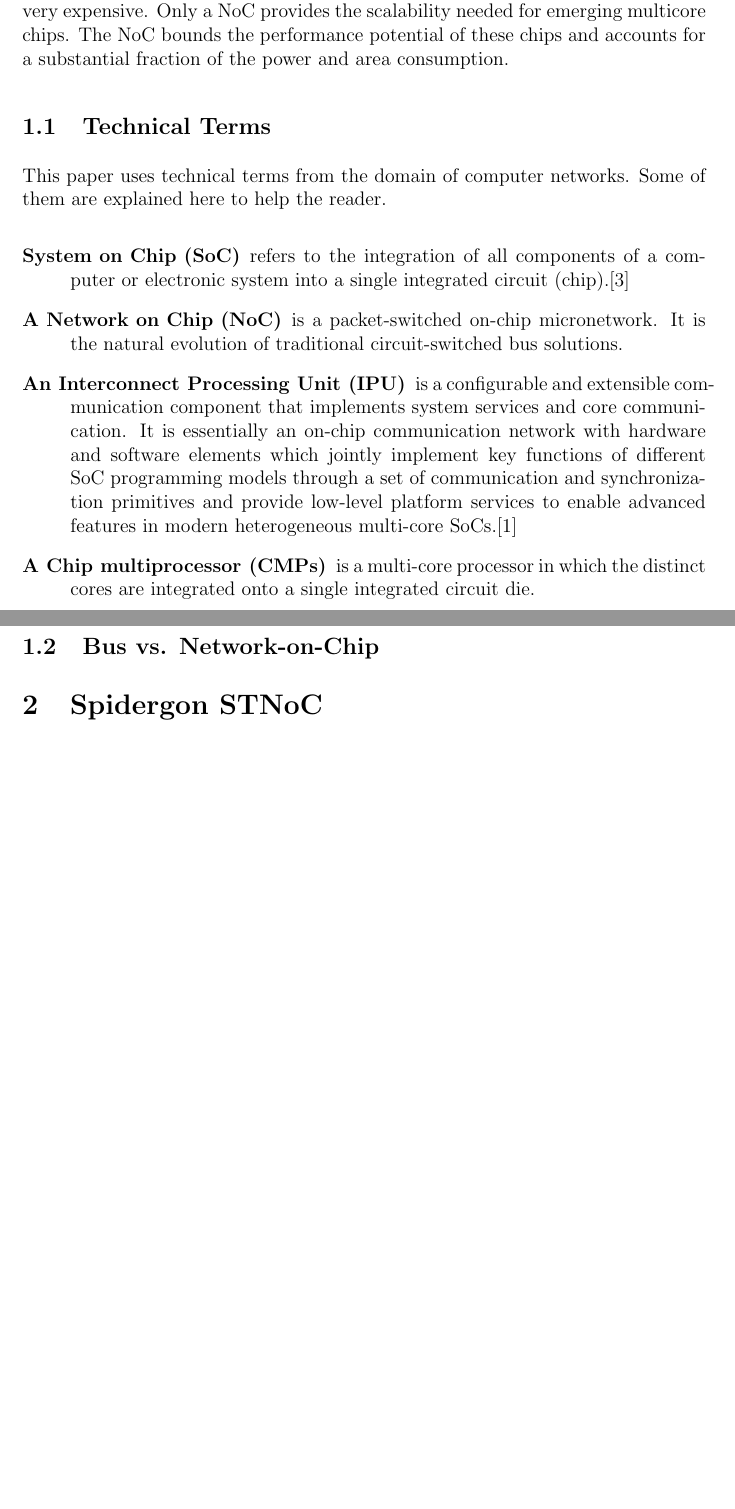
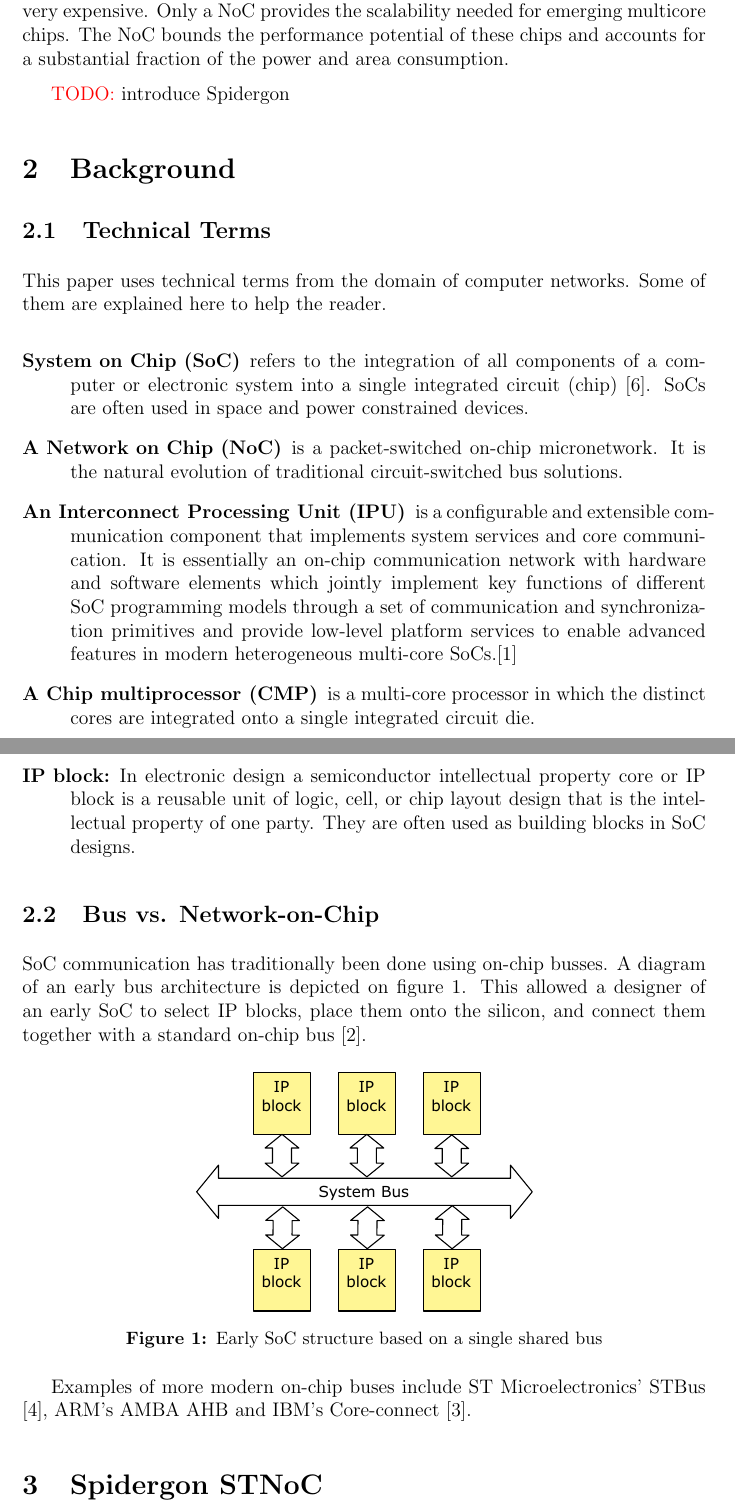
Before and after one commit to andruby/Papers, a LaTeX paper (REC - Spidergon Network-on-Chip/SpidergoNoC.tex): two parts of pages 3 and 4 of 5 before the commit and two parts of pages 3 and 4 of 6 after it, joined at a grey line, cut so that both start at the same text, the shorter picture padded with empty space. Compiled offline with pdfLaTeX.

Commit message:
Started on Busses vs NoCs

```diff
--- a/REC - Spidergon Network-on-Chip/SpidergoNoC.tex
+++ b/REC - Spidergon Network-on-Chip/SpidergoNoC.tex
@@ -36,6 +36,10 @@ Above four cores, however, the limited bandwidth of a bus becomes a major limita
 Only a NoC provides the scalability needed for emerging multicore chips.
 The NoC bounds the performance potential of these chips and accounts for a substantial fraction of the power and area consumption.
 
+\todo[introduce Spidergon]
+
+\section{Background}\label{C:background}
+
 \subsection{Technical Terms}\label{S:terms}
 
 This paper uses technical terms from the domain of computer networks.
@@ -45,7 +49,7 @@ Some of them are explained here to help the reader.
 
 \item[System on Chip (SoC)]
 
-refers to the integration of all components of a computer or electronic system into a single integrated circuit (chip).\cite{wikiSoC}
+refers to the integration of all components of a computer or electronic system into a single integrated circuit (chip) \cite{wikiSoC}. SoCs are often used in space and power constrained devices.
 
 \item[A Network on Chip (NoC)]
 
@@ -57,28 +61,46 @@ It is the natural evolution of traditional circuit-switched bus solutions.
 is a configurable and extensible communication component that implements system services and core communication.
 It is essentially an on-chip communication network with hardware and software elements which jointly implement key functions of different SoC programming models through a set of communication and synchronization primitives and provide low-level platform services to enable advanced features in modern heterogeneous multi-core SoCs.\cite{coppola2008design}
 
-\item[A Chip multiprocessor (CMPs)]
+\item[A Chip multiprocessor (CMP)]
 
 is a multi-core processor in which the distinct cores are integrated onto a single integrated circuit die.
+
+\item[IP block:]
+
+In electronic design a semiconductor intellectual property core or IP block is a reusable unit of logic, cell, or chip layout design that is the intellectual property of one party.
+They are often used as building blocks in SoC designs.
 
 \end{description}
 
 \subsection{Bus vs. Network-on-Chip}\label{S:busvsnoc}
 
-\section{Spidergon STNoC}\label{S:stnoc}
+SoC communication has traditionally been done using on-chip busses.
+A diagram of an early bus architecture is depicted on figure \ref{fig:soc_bus}.
+This allowed a designer of an early SoC to select IP blocks, place them onto the silicon, and connect them together with a standard on-chip bus \cite{furber2005future}.
+
+	\begin{figure}[ht]
+	\centering
+		\includegraphics[width=0.50\textwidth]{soc_bus}
+		\caption{Early SoC structure based on a single shared bus}
+		\label{fig:soc_bus}
+	\end{figure}
+
+Examples of more modern on-chip buses include ST Microelectronics' STBus \cite{scandurra2002stbus}, ARM's AMBA AHB and IBM's Core-connect \cite{ryu2001comparison}.
+
+\section{Spidergon STNoC}\label{C:stnoc}
 
 \subsection{Spidergon Topology}\label{S:topology}
 
 The proprietary Spidergon topology provides an interesting price/performance trade-off for SoC devices.
 In the Spidergon topology, all of the IP blocks are arranged in a ring where each IP block is connected to its clockwise and its counter-clockwise neighbour and directly to its diagonal counterpart in the network.
 This allows the routing algorithm to minimise the number of nodes that a data packet has to traverse before reaching its destination.
-A particularly important advantage is that the functional diagram (shown below on the left of figure \ref{fig: topology} for a network of 16 nodes) corresponds to a simple planar implementation (shown on the right side of figure \ref{fig: topology}) in which the wiring only needs to cross itself at one point. This is a key benefit in delivering high price/performance. \cite{STMicroelectronics2005}
+A particularly important advantage is that the functional diagram (shown below on the left of figure \ref{fig:topology} for a network of 16 nodes) corresponds to a simple planar implementation (shown on the right side of figure \ref{fig:topology}) in which the wiring only needs to cross itself at one point. This is a key benefit in delivering high price/performance. \cite{STMicroelectronics2005}
 
 	\begin{figure}[ht]
 	\centering
 		\includegraphics[width=0.75\textwidth]{topology3}
 		\caption{Equivalent representations of the Spidergon topology for ${N}$ = 16}
-		\label{fig: topology}
+		\label{fig:topology}
 	\end{figure}
 
 \section{Conclusion}\label{S:conclusion}
```
Also changed, not shown: REC - Spidergon Network-on-Chip/spidergon.bib (+31 -2 lines), REC - Spidergon Network-on-Chip/figures/soc_bus.pdf (added), 1 other file.
